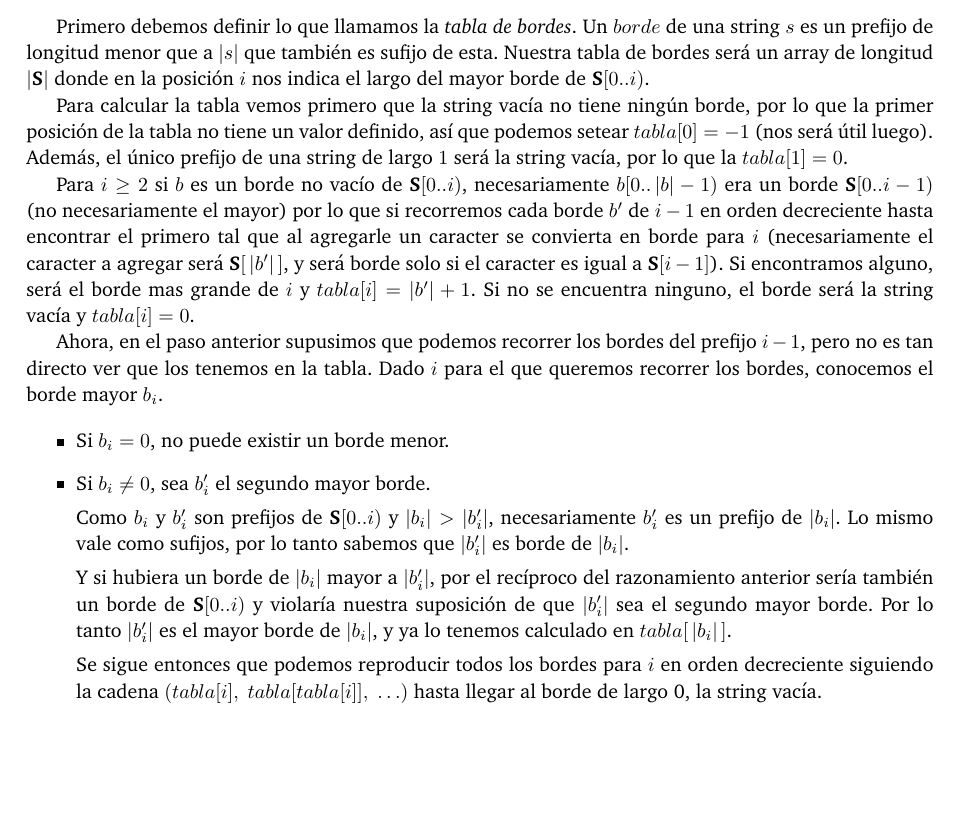
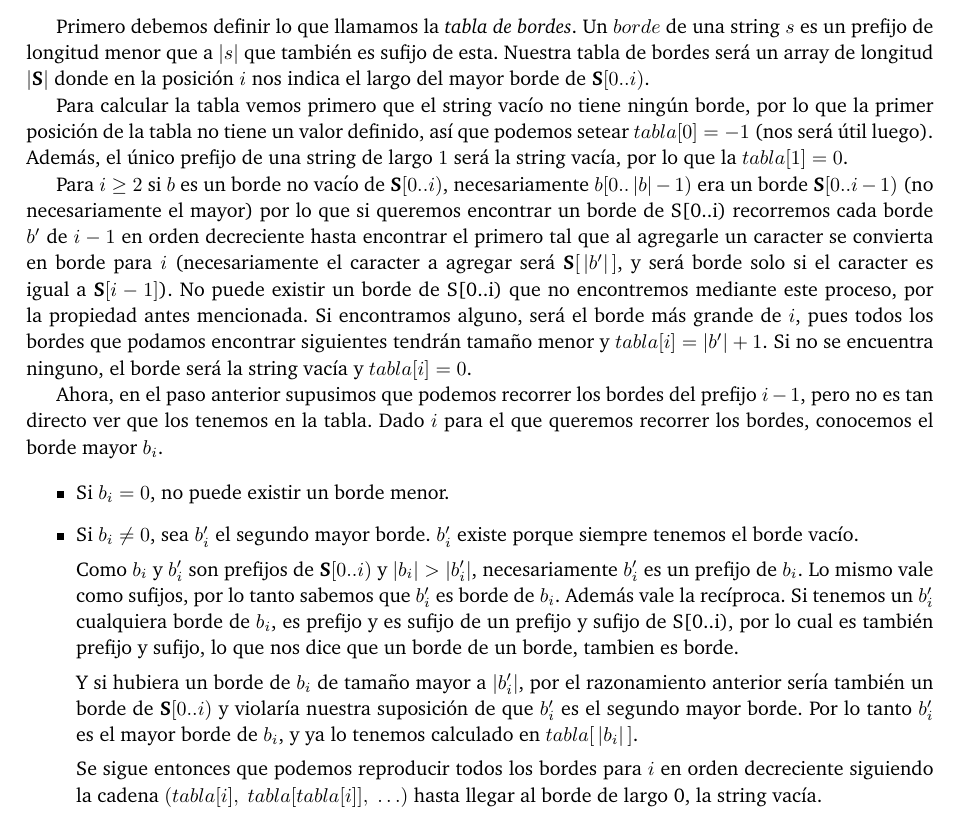
Before and after one commit to ABorgna/pap, a LaTeX document (tp3/doc/informe.tex, which reads tp3/doc/secciones/ej1.tex): part of page 3 of 13, cut so that both start at the same text, the shorter picture padded with empty space. Compiled offline with pdfLaTeX.

Commit message:
Comentarios en las secciones de bordes, ej1 de TP3

```diff
--- a/tp3/doc/secciones/ej1.tex
+++ b/tp3/doc/secciones/ej1.tex
@@ -12,19 +12,22 @@ Implementamos el algoritmo KMP de búsqueda de substrings para poder resolver el
 
 Primero debemos definir lo que llamamos la \textit{tabla de bordes}. Un $borde$ de una string $s$ es un prefijo de longitud menor que a $|s|$ que también es sufijo de esta. Nuestra tabla de bordes será un array de longitud $|\sS|$ donde en la posición $i$ nos indica el largo del mayor borde de $\sS[0..i)$.
 
-    Para calcular la tabla vemos primero que la string vacía no tiene ningún borde, por lo que la primer posición de la tabla no tiene un valor definido, así que podemos setear $tabla[0] = -1$ (nos será útil luego). Además, el único prefijo de una string de largo $1$ será la string vacía, por lo que la $tabla[1] = 0$.
+    Para calcular la tabla vemos primero que el string vacío no tiene ningún borde, por lo que la primer posición de la tabla no tiene un valor definido, así que podemos setear $tabla[0] = -1$ (nos será útil luego). Además, el único prefijo de una string de largo $1$ será la string vacía, por lo que la $tabla[1] = 0$.
 
-Para $i \geq 2$ si $b$ es un borde no vacío de $\sS[0..i)$, necesariamente $b[0.. \,|b|-1)$ era un borde $\sS[0..i-1)$ (no necesariamente el mayor) por lo que si recorremos cada borde $b'$ de $i-1$ en orden decreciente hasta encontrar el primero tal que al agregarle un caracter se convierta en borde para $i$ (necesariamente el caracter a agregar será $\sS[ \,|b'|\, ]$, y será borde solo si el caracter es igual a $\sS[i-1]$). Si encontramos alguno, será el borde mas grande de $i$ y $tabla[i] = |b'| + 1$. Si no se encuentra ninguno, el borde será la string vacía y $tabla[i] = 0$.
+Para $i \geq 2$ si $b$ es un borde no vacío de $\sS[0..i)$, necesariamente $b[0.. \,|b|-1)$ era un borde $\sS[0..i-1)$ (no necesariamente el mayor) por lo que si queremos encontrar un borde de S[0..i) recorremos cada borde $b'$ de $i-1$ en orden decreciente hasta encontrar el primero tal que al agregarle un caracter se convierta en borde para $i$ (necesariamente el caracter a agregar será $\sS[ \,|b'|\, ]$, y será borde solo si el caracter es igual a $\sS[i-1]$).
+No puede existir un borde de S[0..i) que no encontremos mediante este proceso, por la propiedad antes mencionada.
+Si encontramos alguno, será el borde más grande de $i$, pues todos los bordes que podamos encontrar siguientes tendrán tamaño menor y $tabla[i] = |b'| + 1$. Si no se encuentra ninguno, el borde será la string vacía y $tabla[i] = 0$.
 
 Ahora, en el paso anterior supusimos que podemos recorrer los bordes del prefijo $i-1$, pero no es tan directo ver que los tenemos en la tabla. Dado $i$ para el que queremos recorrer los bordes, conocemos el borde mayor $b_i$.
 
 \begin{itemize}
     \item Si $b_i = 0$, no puede existir un borde menor.
-    \item Si $b_i \neq 0$, sea $b_i'$ el segundo mayor borde.
+    \item Si $b_i \neq 0$, sea $b_i'$ el segundo mayor borde. $b_i'$ existe porque siempre tenemos el borde vacío.
 
-        Como $b_i$ y $b_i'$ son prefijos de $\sS[0..i)$ y $|b_i| > |b_i'|$, necesariamente $b_i'$ es un prefijo de $|b_i|$. Lo mismo vale como sufijos, por lo tanto sabemos que $|b_i'|$ es borde de $|b_i|$.
+        Como $b_i$ y $b_i'$ son prefijos de $\sS[0..i)$ y $|b_i| > |b_i'|$, necesariamente $b_i'$ es un prefijo de $b_i$. Lo mismo vale como sufijos, por lo tanto sabemos que $b_i'$ es borde de $b_i$.
+        Además vale la recíproca. Si tenemos un $b_i'$ cualquiera borde de $b_i$, es prefijo y es sufijo de un prefijo y sufijo de S[0..i), por lo cual es también prefijo y sufijo, lo que nos dice que un borde de un borde, tambien es borde.
 
-        Y si hubiera un borde de $|b_i|$ mayor a $|b_i'|$, por el recíproco del razonamiento anterior sería también un borde de $\sS[0..i)$ y violaría nuestra suposición de que $|b_i'|$ sea el segundo mayor borde. Por lo tanto $|b_i'|$ es el mayor borde de $|b_i|$, y ya lo tenemos calculado en $tabla[ \,|b_i|\, ]$.
+        Y si hubiera un borde de $b_i$ de tamaño mayor a $|b_i'|$, por el razonamiento anterior sería también un borde de $\sS[0..i)$ y violaría nuestra suposición de que $b_i'$ es el segundo mayor borde. Por lo tanto $b_i'$ es el mayor borde de $b_i$, y ya lo tenemos calculado en $tabla[ \,|b_i|\, ]$.
 
         Se sigue entonces que podemos reproducir todos los bordes para $i$ en orden decreciente siguiendo la cadena $(tabla[i], \; tabla[tabla[i]], \; \ldots)$ hasta llegar al borde de largo 0, la string vacía.
 
```
